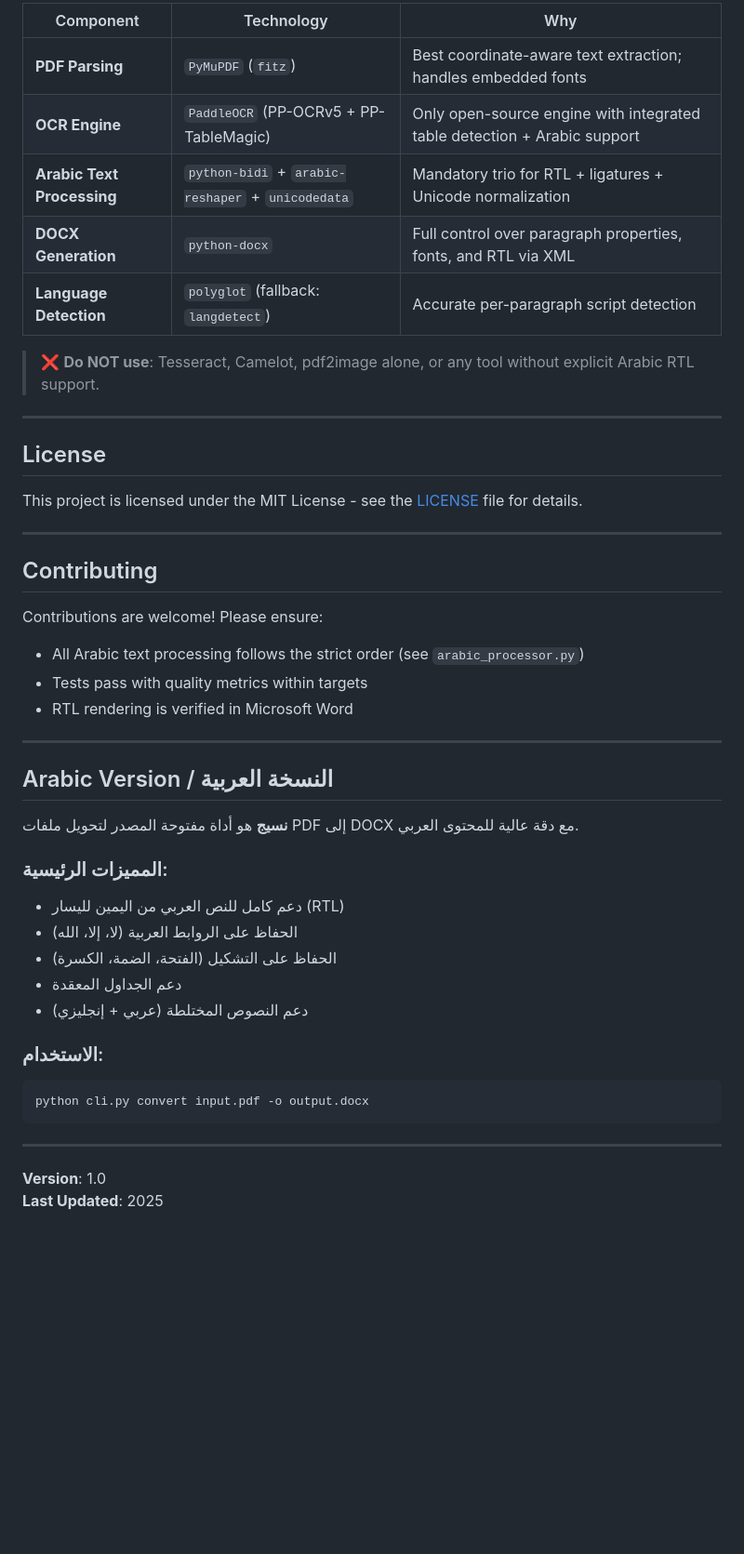
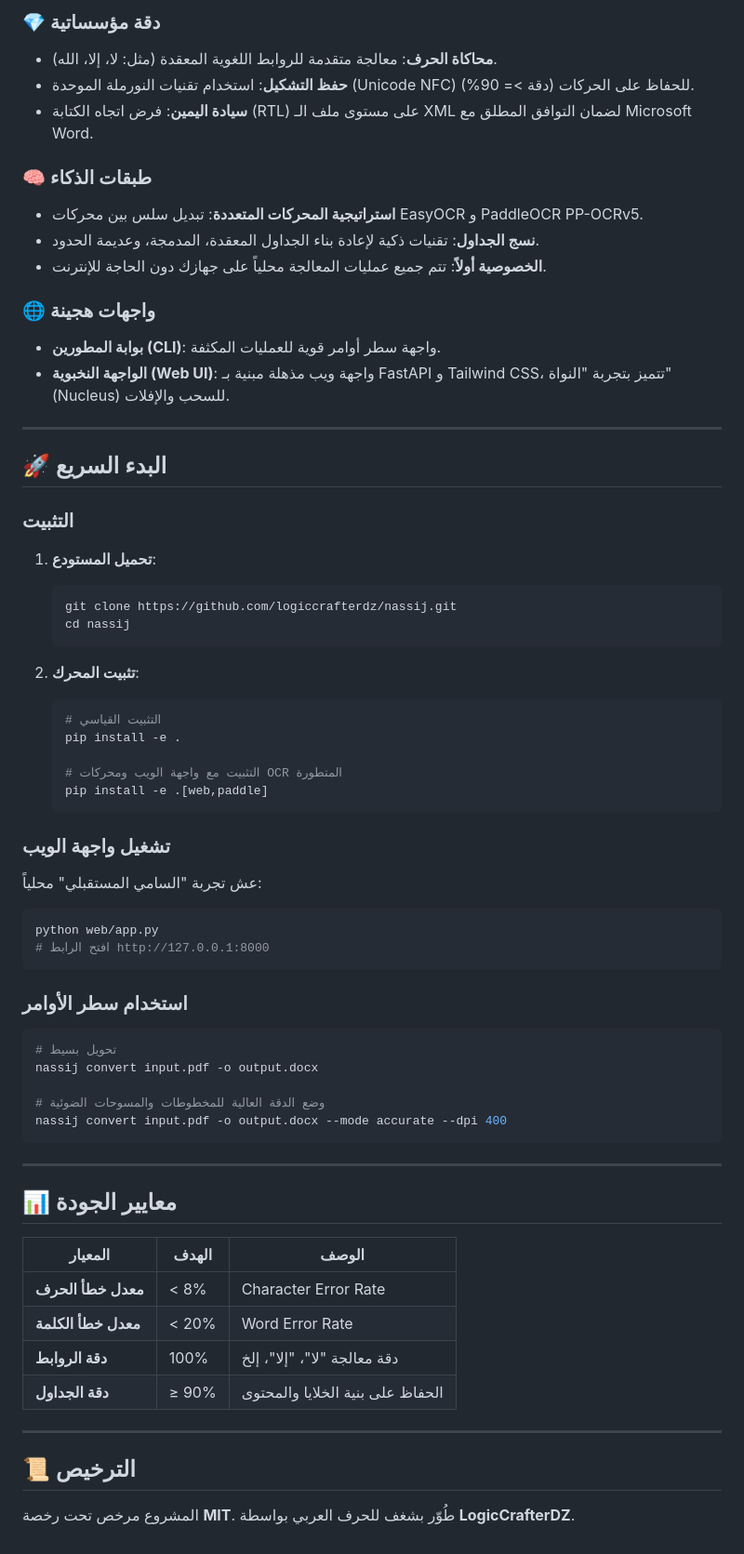
Before and after one commit to logiccrafterdz/nassij, a Markdown page: README.md, the part around one of its changes. Shown at 93% size. Rendered like a GitHub page; blank space fills up the shorter version.

Commit message:
Docs: Complete overhaul of README to reflect Futuristic Semitic branding and V2 features

````diff
--- a/README.md
+++ b/README.md
@@ -209,49 +113,67 @@ Run conversion and verify:
 
-| Component | Technology | Why |
-|---------|-----------|-----|
-| **PDF Parsing** | `PyMuPDF` (`fitz`) | Best coordinate-aware text extraction; handles embedded fonts |
-| **OCR Engine** | `PaddleOCR` (PP-OCRv5 + PP-TableMagic) | Only open-source engine with integrated table detection + Arabic support |
-| **Arabic Text Processing** | `python-bidi` + `arabic-reshaper` + `unicodedata` | Mandatory trio for RTL + ligatures + Unicode normalization |
-| **DOCX Generation** | `python-docx` | Full control over paragraph properties, fonts, and RTL via XML |
-| **Language Detection** | `polyglot` (fallback: `langdetect`) | Accurate per-paragraph script detection |
+### 💎 دقة مؤسساتية
+- **محاكاة الحرف**: معالجة متقدمة للروابط اللغوية المعقدة (مثل: لا، إلا، الله).
+- **حفظ التشكيل**: استخدام تقنيات النورملة الموحدة (Unicode NFC) للحفاظ على الحركات (دقة >= 90%).
+- **سيادة اليمين**: فرض اتجاه الكتابة (RTL) على مستوى ملف الـ XML لضمان التوافق المطلق مع Microsoft Word.
 
-> ❌ **Do NOT use**: Tesseract, Camelot, pdf2image alone, or any tool without explicit Arabic RTL support.
+### 🧠 طبقات الذكاء
+- **استراتيجية المحركات المتعددة**: تبديل سلس بين محركات EasyOCR و PaddleOCR PP-OCRv5.
+- **نسج الجداول**: تقنيات ذكية لإعادة بناء الجداول المعقدة، المدمجة، وعديمة الحدود.
+- **الخصوصية أولاً**: تتم جميع عمليات المعالجة محلياً على جهازك دون الحاجة للإنترنت.
+
+### 🌐 واجهات هجينة
+- **بوابة المطورين (CLI)**: واجهة سطر أوامر قوية للعمليات المكثفة.
+- **الواجهة النخبوية (Web UI)**: واجهة ويب مذهلة مبنية بـ FastAPI و Tailwind CSS، تتميز بتجربة "النواة" (Nucleus) للسحب والإفلات.
 
 ---
 
-## License
+## 🚀 البدء السريع
 
-This project is licensed under the MIT License - see the [LICENSE](LICENSE) file for details.
+### التثبيت
 
----
+1. **تحميل المستودع**:
+   ```bash
+   git clone https://github.com/logiccrafterdz/nassij.git
+   cd nassij
+   ```
 
-## Contributing
+2. **تثبيت المحرك**:
+   ```bash
+   # التثبيت القياسي
+   pip install -e .
 
-Contributions are welcome! Please ensure:
-- All Arabic text processing follows the strict order (see `arabic_processor.py`)
-- Tests pass with quality metrics within targets
-- RTL rendering is verified in Microsoft Word
+   # التثبيت مع واجهة الويب ومحركات OCR المتطورة
+   pip install -e .[web,paddle]
+   ```
 
----
+### تشغيل واجهة الويب
+عش تجربة "السامي المستقبلي" محلياً:
+```bash
+python web/app.py
+# افتح الرابط http://127.0.0.1:8000
+```
 
+### استخدام سطر الأوامر
+```bash
+# تحويل بسيط
+nassij convert input.pdf -o output.docx
 
-## Arabic Version / النسخة العربية
-
-**نسيج** هو أداة مفتوحة المصدر لتحويل ملفات PDF إلى DOCX مع دقة عالية للمحتوى العربي.
-
-### المميزات الرئيسية:
-- دعم كامل للنص العربي من اليمين لليسار (RTL)
-- الحفاظ على الروابط العربية (لا، إلا، الله)
-- الحفاظ على التشكيل (الفتحة، الضمة، الكسرة)
-- دعم الجداول المعقدة
-- دعم النصوص المختلطة (عربي + إنجليزي)
-
-### الاستخدام:
-```bash
-python cli.py convert input.pdf -o output.docx
+# وضع الدقة العالية للمخطوطات والمسوحات الضوئية
+nassij convert input.pdf -o output.docx --mode accurate --dpi 400
 ```
 
 ---
 
-**Version**: 1.0
-**Last Updated**: 2025
+## 📊 معايير الجودة
+
+| المعيار | الهدف | الوصف |
+|-------|--------|-------------|
+| **معدل خطأ الحرف** | < 8% | Character Error Rate |
+| **معدل خطأ الكلمة** | < 20% | Word Error Rate |
+| **دقة الروابط** | 100% | دقة معالجة "لا"، "إلا"، إلخ |
+| **دقة الجداول** | ≥ 90% | الحفاظ على بنية الخلايا والمحتوى |
+
+---
+
+## 📜 الترخيص
+المشروع مرخص تحت رخصة **MIT**. طُوّر بشغف للحرف العربي بواسطة **LogicCrafterDZ**.
````
Also changed, not shown: other parts of README.md (+67 -163 lines).
